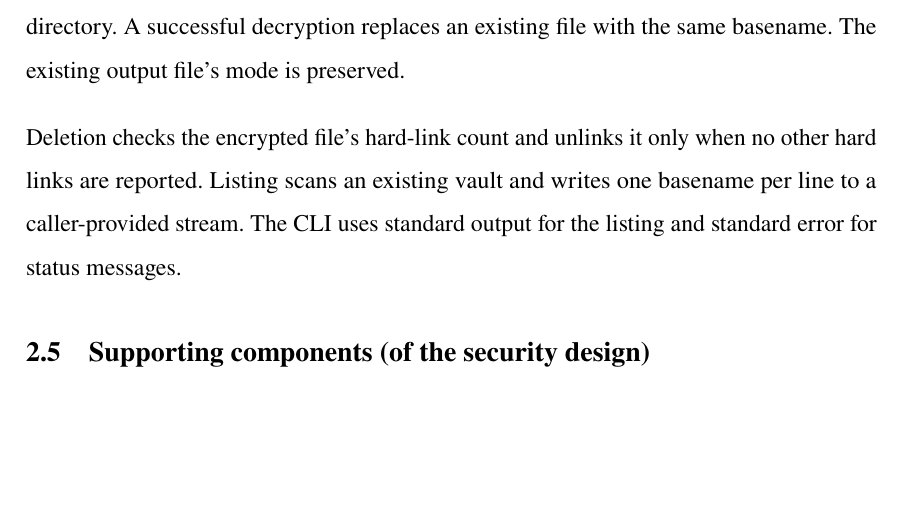
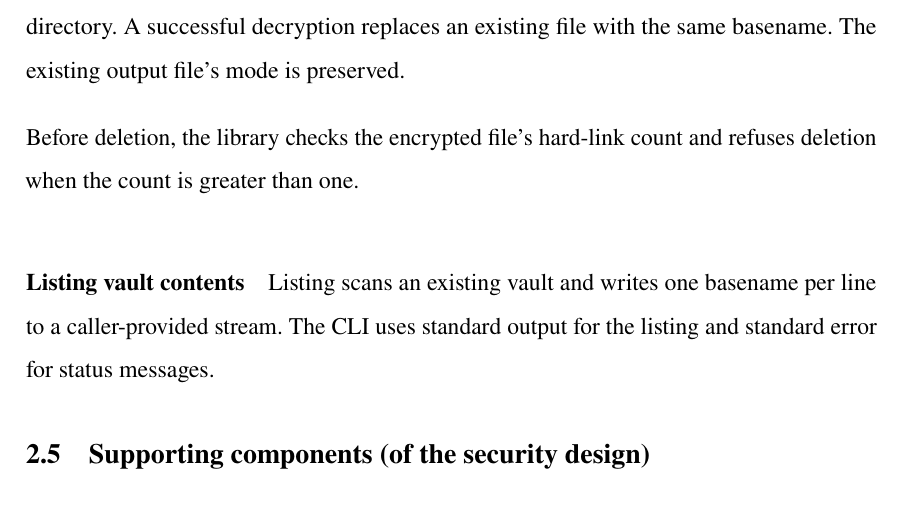
Before and after one commit to FLAK-ZOSO/ics0022, a LaTeX thesis (report/main.tex, which reads report/chapters/first_chapter.tex): part of page 12 of 19, cut so that both start at the same text, the shorter picture padded with empty space. Compiled offline with pdfLaTeX.

Commit message:
Clarifying first chapter on deletion

```diff
--- a/report/chapters/first_chapter.tex
+++ b/report/chapters/first_chapter.tex
@@ -107,10 +107,13 @@ the plaintext into the current directory. A successful decryption replaces
 an existing file with the same basename. The existing output file's mode is
 preserved.
 
-Deletion checks the encrypted file's hard-link count and unlinks it only when
-no other hard links are reported. Listing scans an existing vault and writes
-one basename per line to a caller-provided stream. The CLI uses standard
-output for the listing and standard error for status messages.
+Before deletion, the library checks the encrypted file's hard-link count and
+refuses deletion when the count is greater than one.
+
+\paragraph{Listing vault contents}
+Listing scans an existing vault and writes one basename per line to a
+caller-provided stream. The CLI uses standard output for the listing and
+standard error for status messages.
 
 \section{Supporting components (of the security design)}
 
```
